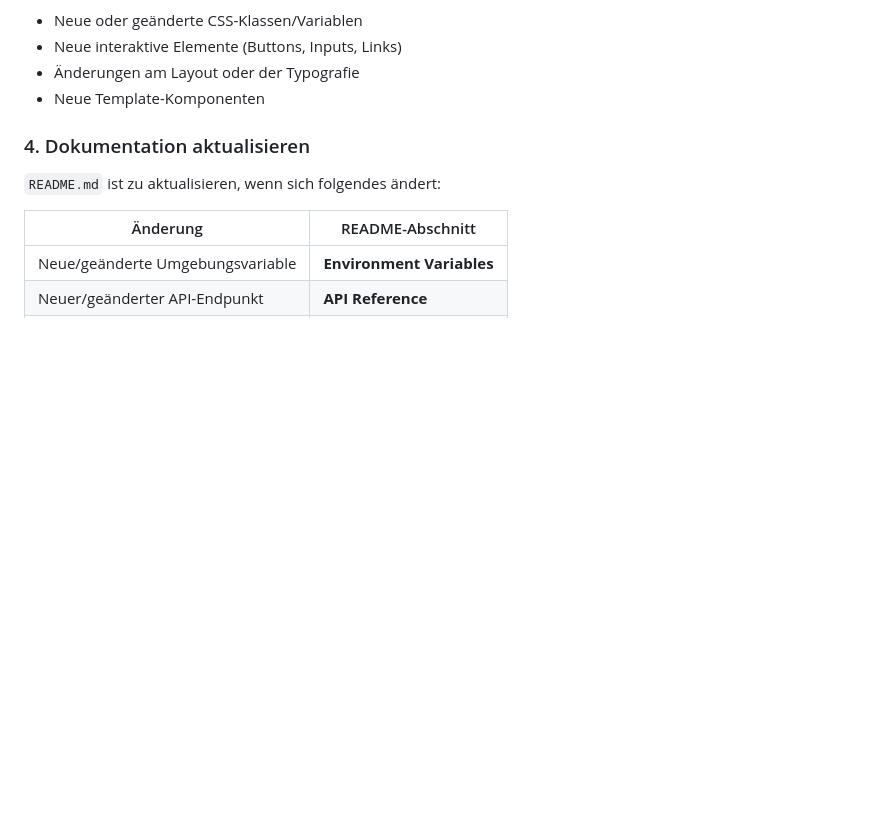
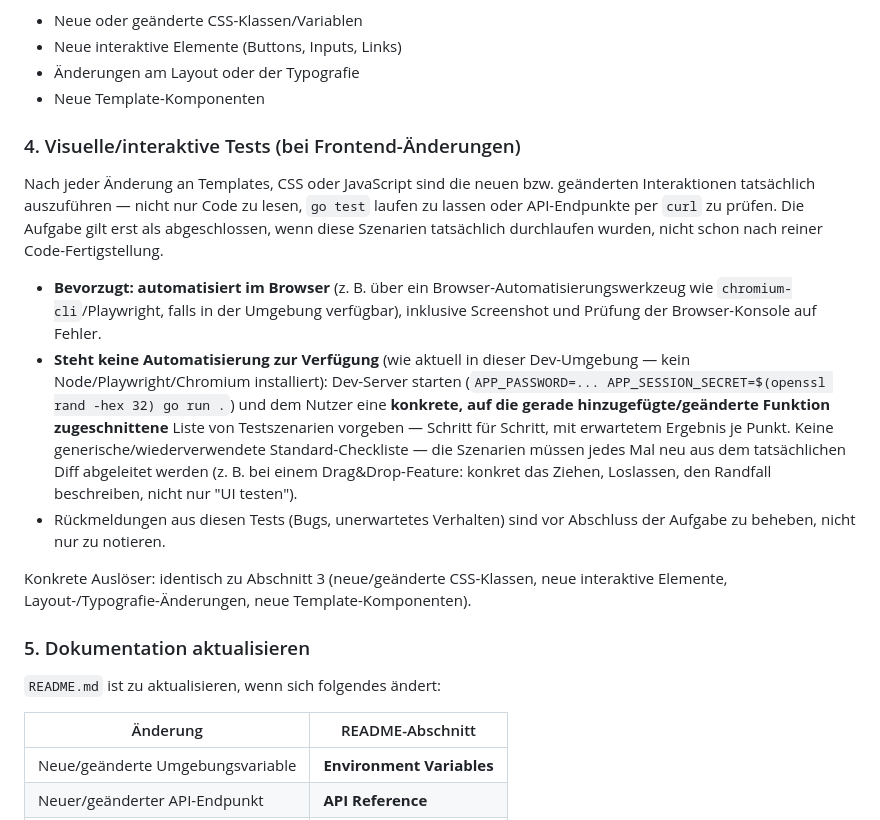
Before and after one commit to steled/shopping-list, a Markdown page: CLAUDE.md, the part around the change. Drawn GitHub-style; blank space fills up the shorter version.

Commit message:
docs: require visual/interactive testing after frontend changes
Add a mandatory step to run the actual new/changed UI interactions after
any template/CSS/JS change — automated in a browser where tooling is
available, otherwise a concrete, feature-specific manual test checklist
handed to the user (not a generic reused list). Prompted by this session:
go test + curl-only API checks missed two real bugs (a CSP violation and a
drag-hijacked text input) that only showed up once actually clicked through
in a browser.

```diff
--- a/CLAUDE.md
+++ b/CLAUDE.md
@@ -44,7 +44,17 @@ Konkrete Auslöser (nicht abschließend):
 - Änderungen am Layout oder der Typografie
 - Neue Template-Komponenten
 
-### 4. Dokumentation aktualisieren
+### 4. Visuelle/interaktive Tests (bei Frontend-Änderungen)
+
+Nach jeder Änderung an Templates, CSS oder JavaScript sind die neuen bzw. geänderten Interaktionen tatsächlich auszuführen — nicht nur Code zu lesen, `go test` laufen zu lassen oder API-Endpunkte per `curl` zu prüfen. Die Aufgabe gilt erst als abgeschlossen, wenn diese Szenarien tatsächlich durchlaufen wurden, nicht schon nach reiner Code-Fertigstellung.
+
+- **Bevorzugt: automatisiert im Browser** (z. B. über ein Browser-Automatisierungswerkzeug wie `chromium-cli`/Playwright, falls in der Umgebung verfügbar), inklusive Screenshot und Prüfung der Browser-Konsole auf Fehler.
+- **Steht keine Automatisierung zur Verfügung** (wie aktuell in dieser Dev-Umgebung — kein Node/Playwright/Chromium installiert): Dev-Server starten (`APP_PASSWORD=... APP_SESSION_SECRET=$(openssl rand -hex 32) go run .`) und dem Nutzer eine **konkrete, auf die gerade hinzugefügte/geänderte Funktion zugeschnittene** Liste von Testszenarien vorgeben — Schritt für Schritt, mit erwartetem Ergebnis je Punkt. Keine generische/wiederverwendete Standard-Checkliste — die Szenarien müssen jedes Mal neu aus dem tatsächlichen Diff abgeleitet werden (z. B. bei einem Drag&Drop-Feature: konkret das Ziehen, Loslassen, den Randfall beschreiben, nicht nur "UI testen").
+- Rückmeldungen aus diesen Tests (Bugs, unerwartetes Verhalten) sind vor Abschluss der Aufgabe zu beheben, nicht nur zu notieren.
+
+Konkrete Auslöser: identisch zu Abschnitt 3 (neue/geänderte CSS-Klassen, neue interaktive Elemente, Layout-/Typografie-Änderungen, neue Template-Komponenten).
+
+### 5. Dokumentation aktualisieren
 
 `README.md` ist zu aktualisieren, wenn sich folgendes ändert:
 
```
